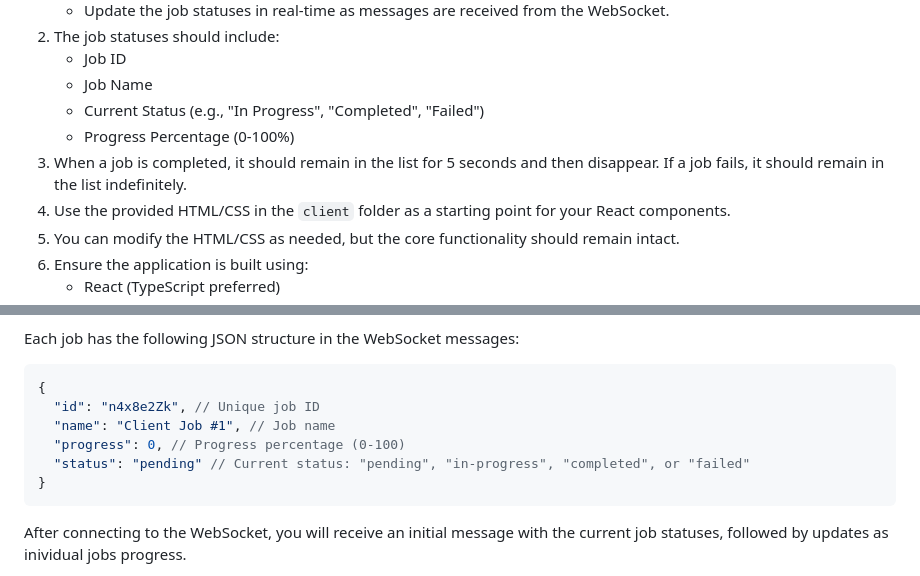
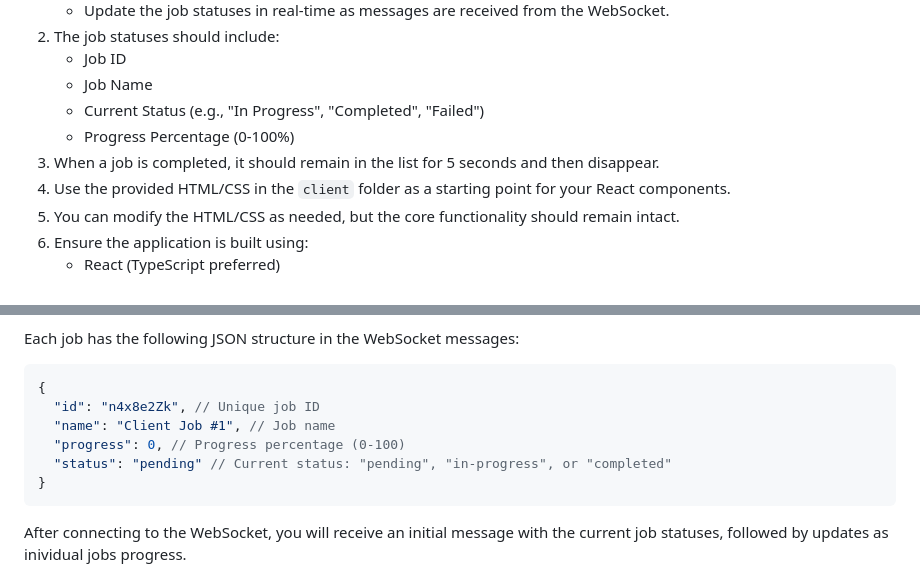
Before and after one commit to newtontechnologies/misc-hiring1, a Markdown page: README.md, 2 parts joined by grey strips. GitHub-like rendering.

Commit message:
Jobs actually cannot fail right now. Remove failed status from docs.

````diff
--- a/README.md
+++ b/README.md
@@ -21,7 +21,7 @@ You will need to connect to a WebSocket server that is already set up and runnin
    - Job Name
    - Current Status (e.g., "In Progress", "Completed", "Failed")
    - Progress Percentage (0-100%)
-3. When a job is completed, it should remain in the list for 5 seconds and then disappear. If a job fails, it should remain in the list indefinitely.
+3. When a job is completed, it should remain in the list for 5 seconds and then disappear.
 4. Use the provided HTML/CSS in the `client` folder as a starting point for your React components.
 5. You can modify the HTML/CSS as needed, but the core functionality should remain intact.
 6. Ensure the application is built using:
@@ -76,7 +76,7 @@ Each job has the following JSON structure in the WebSocket messages:
   "id": "n4x8e2Zk", // Unique job ID
   "name": "Client Job #1", // Job name
   "progress": 0, // Progress percentage (0-100)
-  "status": "pending" // Current status: "pending", "in-progress", "completed", or "failed"
+  "status": "pending" // Current status: "pending", "in-progress", or "completed"
 }
 ```
 
````
